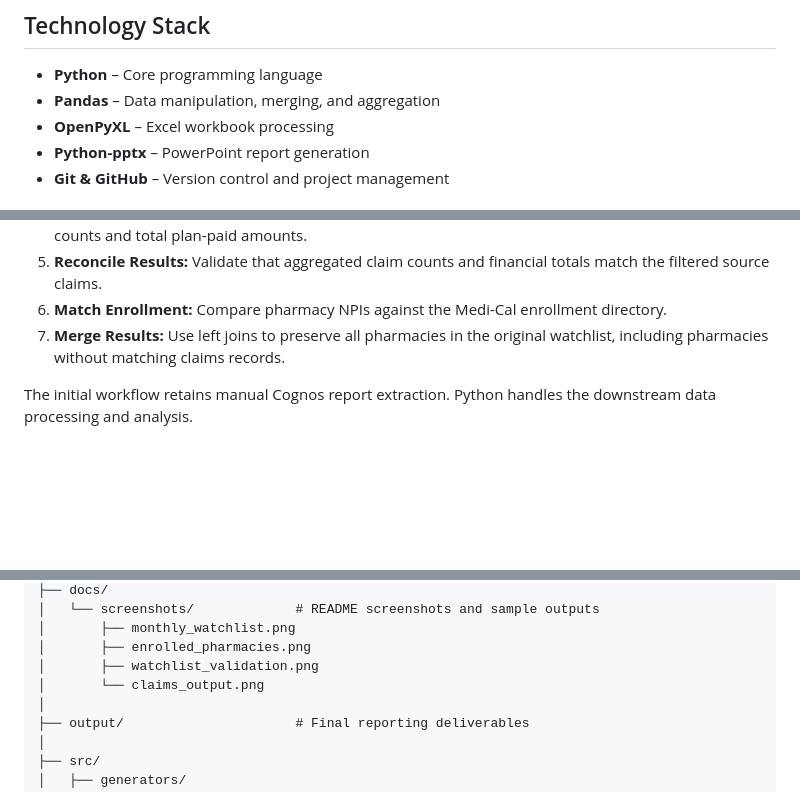
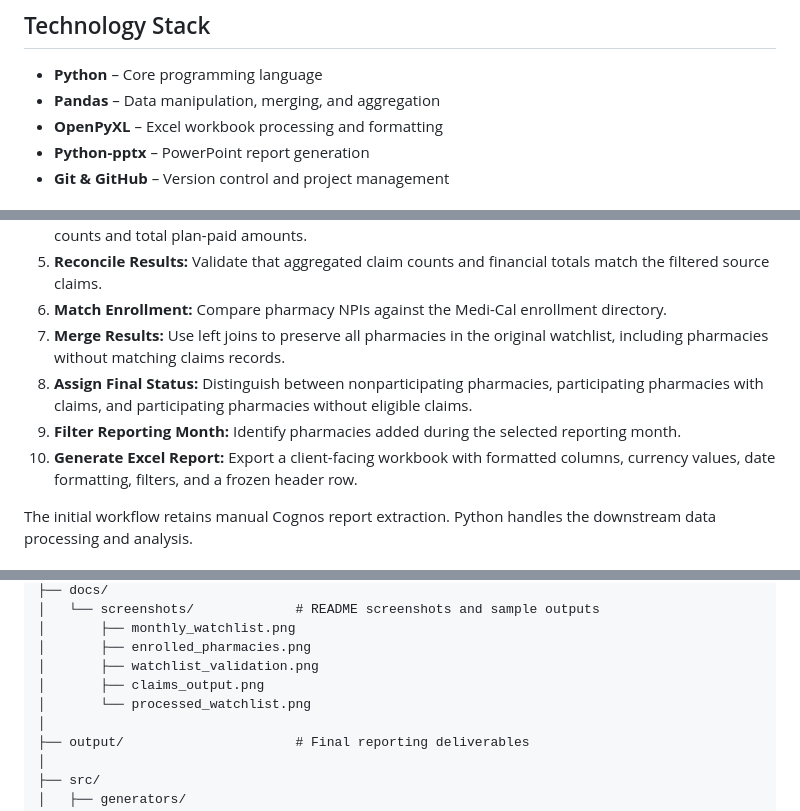
Before and after one commit to dee-wolf/pharmacy-watchlist-capstone, a Markdown page: README.md, 3 parts joined by grey strips. Rendered like a GitHub page; blank space fills up the shorter version.

```diff
--- a/README.md
+++ b/README.md
@@ -23,7 +23,7 @@ This project aims to:
 
 - **Python** – Core programming language
 - **Pandas** – Data manipulation, merging, and aggregation
-- **OpenPyXL** – Excel workbook processing
+- **OpenPyXL** – Excel workbook processing and formatting
 - **Python-pptx** – PowerPoint report generation
 - **Git & GitHub** – Version control and project management
 
@@ -63,6 +79,9 @@ The project currently implements the following workflow:
 5. **Reconcile Results:** Validate that aggregated claim counts and financial totals match the filtered source claims.
 6. **Match Enrollment:** Compare pharmacy NPIs against the Medi-Cal enrollment directory.
 7. **Merge Results:** Use left joins to preserve all pharmacies in the original watchlist, including pharmacies without matching claims records.
+8. **Assign Final Status:** Distinguish between nonparticipating pharmacies, participating pharmacies with claims, and participating pharmacies without eligible claims.
+9. **Filter Reporting Month:** Identify pharmacies added during the selected reporting month.
+10. **Generate Excel Report:** Export a client-facing workbook with formatted columns, currency values, date formatting, filters, and a frozen header row.
 
 The initial workflow retains manual Cognos report extraction. Python handles the downstream data processing and analysis.
 
@@ -80,7 +99,8 @@ pharmacy-watchlist-capstone/
 │       ├── monthly_watchlist.png
 │       ├── enrolled_pharmacies.png
 │       ├── watchlist_validation.png
-│       └── claims_output.png
+│       ├── claims_output.png
+│       └── processed_watchlist.png
 │
 ├── output/                      # Final reporting deliverables
 │
```
Also changed, not shown: other parts of README.md (+37 -7 lines), docs/screenshots/processed_watchlist.png (added), 3 other files.
